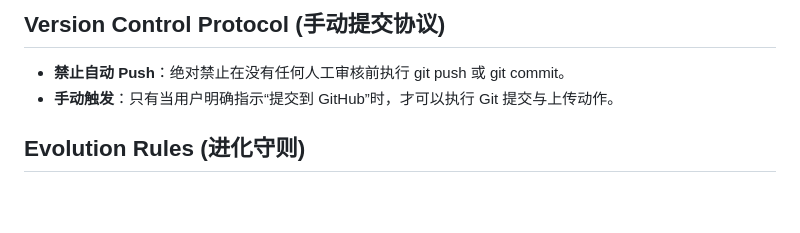
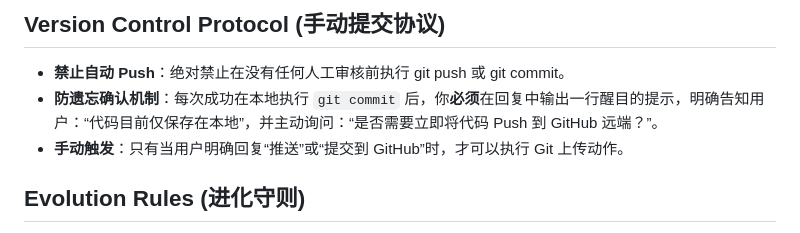
Before and after one commit to gengliang1999/OpenClaw1999, a Markdown page: .agents/AGENTS.md, the part around the change. GitHub-like rendering; blank space fills up the shorter version.

```diff
--- a/.agents/AGENTS.md
+++ b/.agents/AGENTS.md
@@ -44,7 +44,8 @@
 
 ## Version Control Protocol (手动提交协议)
 - **禁止自动 Push**：绝对禁止在没有任何人工审核前执行 git push 或 git commit。
-- **手动触发**：只有当用户明确指示“提交到 GitHub”时，才可以执行 Git 提交与上传动作。
+- **防遗忘确认机制**：每次成功在本地执行 `git commit` 后，你**必须**在回复中输出一行醒目的提示，明确告知用户：“代码目前仅保存在本地”，并主动询问：“是否需要立即将代码 Push 到 GitHub 远端？”。
+- **手动触发**：只有当用户明确回复“推送”或“提交到 GitHub”时，才可以执行 Git 上传动作。
 
 ## Evolution Rules (进化守则)
 - **回滚防呆机制**：任何时候使用 `git checkout` 或回滚操作后，必须通过代码搜索或文件查看工具重新核对核心逻辑是否丢失，必须核对编译产物。
```
Also changed, not shown: 1 other file.
